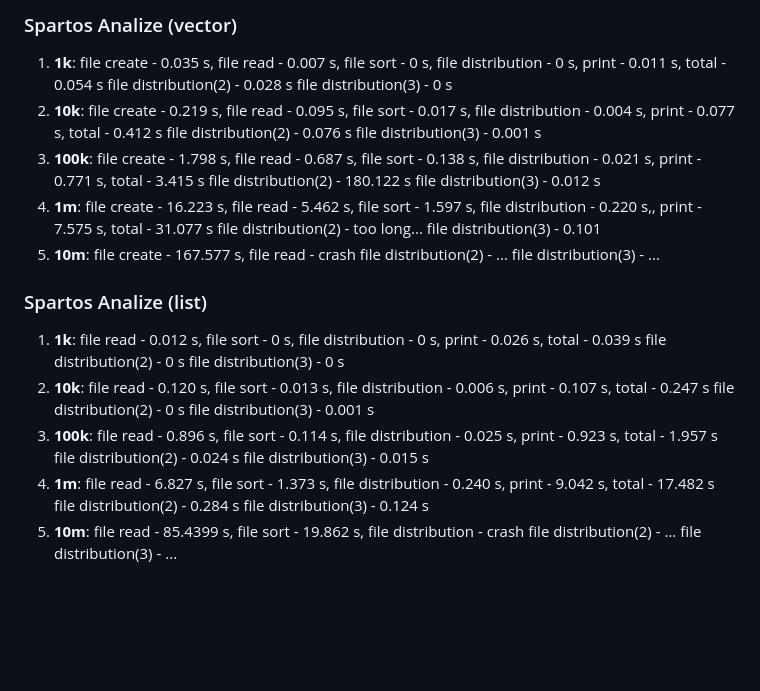
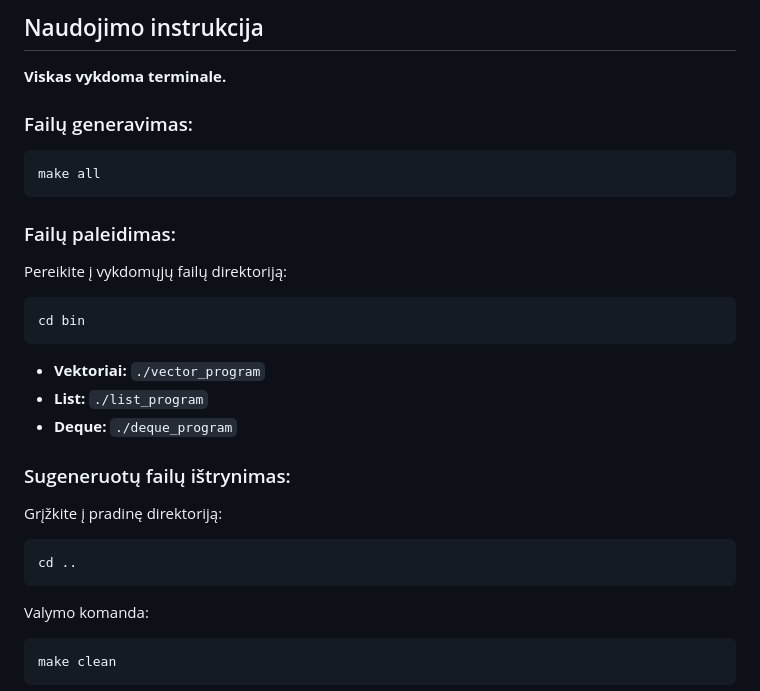
Before and after one commit to Nojus105/objektinis-2, a Markdown page: README.md, the part around the change printed below. GitHub-like rendering; blank space fills up the shorter version.

````diff
--- a/README.md
+++ b/README.md
@@ -23,37 +12,28 @@ Naudojimo pavyzdziai
 
-### Spartos Analize (vector)
+## Naudojimo instrukcija
+**Viskas vykdoma terminale.**
 
-1. **1k**: file create - 0.035 s, file read - 0.007 s, file sort - 0 s, file distribution - 0 s, print - 0.011 s, total - 0.054 s
-file distribution(2) - 0.028 s
-file distribution(3) - 0 s
-2. **10k**: file create - 0.219 s, file read - 0.095 s, file sort - 0.017 s, file distribution - 0.004 s, print - 0.077 s, total - 0.412 s
-file distribution(2) - 0.076 s
-file distribution(3) - 0.001 s
-3. **100k**: file create - 1.798 s, file read - 0.687 s, file sort - 0.138 s, file distribution - 0.021 s, print - 0.771 s, total - 3.415 s
-file distribution(2) - 180.122 s
-file distribution(3) - 0.012 s
-4. **1m**: file create - 16.223 s, file read - 5.462 s, file sort - 1.597 s, file distribution - 0.220 s,, print - 7.575 s, total - 31.077 s
-file distribution(2) - too long...
-file distribution(3) - 0.101
-5. **10m**: file create - 167.577 s, file read - crash
-file distribution(2) - ...
-file distribution(3) - ...
+### Failų generavimas:
+```sh
+make all
+```
 
-### Spartos Analize (list)
+### Failų paleidimas:
+Pereikite į vykdomųjų failų direktoriją:
+```sh
+cd bin
+```
+- **Vektoriai:** `./vector_program`
+- **List:** `./list_program`
+- **Deque:** `./deque_program`
 
-1. **1k**: file read - 0.012 s, file sort - 0 s, file distribution - 0 s, print - 0.026 s, total - 0.039 s
-file distribution(2) - 0 s
-file distribution(3) - 0 s
-2. **10k**: file read - 0.120 s, file sort - 0.013 s, file distribution - 0.006 s, print - 0.107 s, total - 0.247 s
-file distribution(2) - 0 s
-file distribution(3) - 0.001 s
-3. **100k**: file read - 0.896 s, file sort - 0.114 s, file distribution - 0.025 s, print - 0.923 s, total - 1.957 s
-file distribution(2) - 0.024 s
-file distribution(3) - 0.015 s
-4. **1m**: file read - 6.827 s, file sort - 1.373 s, file distribution - 0.240 s, print - 9.042 s, total - 17.482 s
-file distribution(2) -  0.284 s
-file distribution(3) - 0.124 s
-5. **10m**: file read - 85.4399 s, file sort - 19.862 s, file distribution - crash
-file distribution(2) -  ...
-file distribution(3) - ...
+### Sugeneruotų failų ištrynimas:
+Grįžkite į pradinę direktoriją:
+```sh
+cd ..
+```
+Valymo komanda:
+```sh
+make clean
+```
 
````
Also changed, not shown: other parts of README.md (+54 -43 lines).
